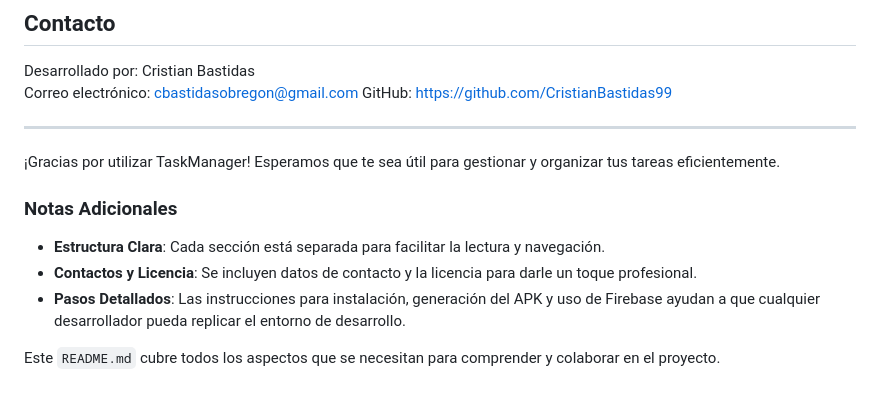
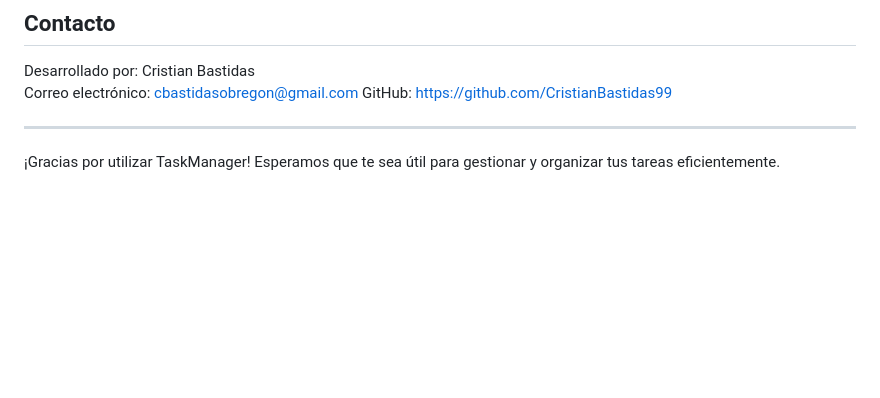
Before and after one commit to CristianBastidas99/TaskManager, a Markdown page: README.md, the part around the change. Drawn GitHub-style; blank space fills up the shorter version.

```diff
--- a/README.md
+++ b/README.md
@@ -139,11 +139,3 @@ GitHub: https://github.com/CristianBastidas99
 
 ---
 ¡Gracias por utilizar TaskManager! Esperamos que te sea útil para gestionar y organizar tus tareas eficientemente.
-
-### Notas Adicionales
-
-- **Estructura Clara**: Cada sección está separada para facilitar la lectura y navegación.
-- **Contactos y Licencia**: Se incluyen datos de contacto y la licencia para darle un toque profesional.
-- **Pasos Detallados**: Las instrucciones para instalación, generación del APK y uso de Firebase ayudan a que cualquier desarrollador pueda replicar el entorno de desarrollo.
-
-Este `README.md` cubre todos los aspectos que se necesitan para comprender y colaborar en el proyecto.
```
